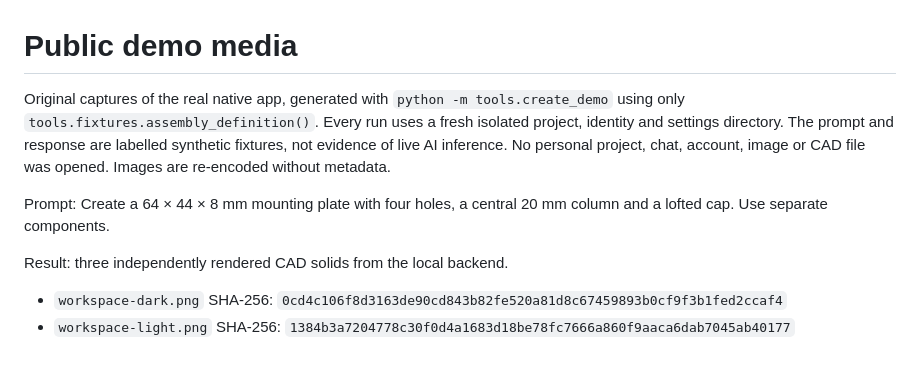
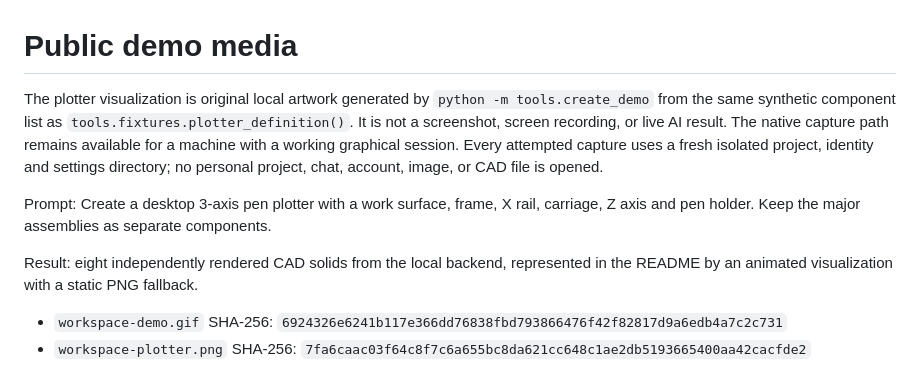
Before and after one commit to faheem-shah-umer/Prompt-to-CAD, a Markdown page: site/assets/PROVENANCE.md, the part around the change. Drawn GitHub-style.

```diff
--- a/site/assets/PROVENANCE.md
+++ b/site/assets/PROVENANCE.md
@@ -1,10 +1,10 @@
 # Public demo media
 
-Original captures of the real native app, generated with `python -m tools.create_demo` using only `tools.fixtures.assembly_definition()`. Every run uses a fresh isolated project, identity and settings directory. The prompt and response are labelled synthetic fixtures, not evidence of live AI inference. No personal project, chat, account, image or CAD file was opened. Images are re-encoded without metadata.
+The plotter visualization is original local artwork generated by `python -m tools.create_demo` from the same synthetic component list as `tools.fixtures.plotter_definition()`. It is not a screenshot, screen recording, or live AI result. The native capture path remains available for a machine with a working graphical session. Every attempted capture uses a fresh isolated project, identity and settings directory; no personal project, chat, account, image, or CAD file is opened.
 
-Prompt: Create a 64 × 44 × 8 mm mounting plate with four holes, a central 20 mm column and a lofted cap. Use separate components.
+Prompt: Create a desktop 3-axis pen plotter with a work surface, frame, X rail, carriage, Z axis and pen holder. Keep the major assemblies as separate components.
 
-Result: three independently rendered CAD solids from the local backend.
+Result: eight independently rendered CAD solids from the local backend, represented in the README by an animated visualization with a static PNG fallback.
 
-- `workspace-dark.png` SHA-256: `0cd4c106f8d3163de90cd843b82fe520a81d8c67459893b0cf9f3b1fed2ccaf4`
-- `workspace-light.png` SHA-256: `1384b3a7204778c30f0d4a1683d18be78fc7666a860f9aaca6dab7045ab40177`
+- `workspace-demo.gif` SHA-256: `6924326e6241b117e366dd76838fbd793866476f42f82817d9a6edb4a7c2c731`
+- `workspace-plotter.png` SHA-256: `7fa6caac03f64c8f7c6a655bc8da621cc648c1ae2db5193665400aa42cacfde2`
```
Also changed, not shown: README.md (+66 -24 lines), site/assets/workspace-demo.gif (added), site/assets/workspace-plotter.png (added), 4 other files.
